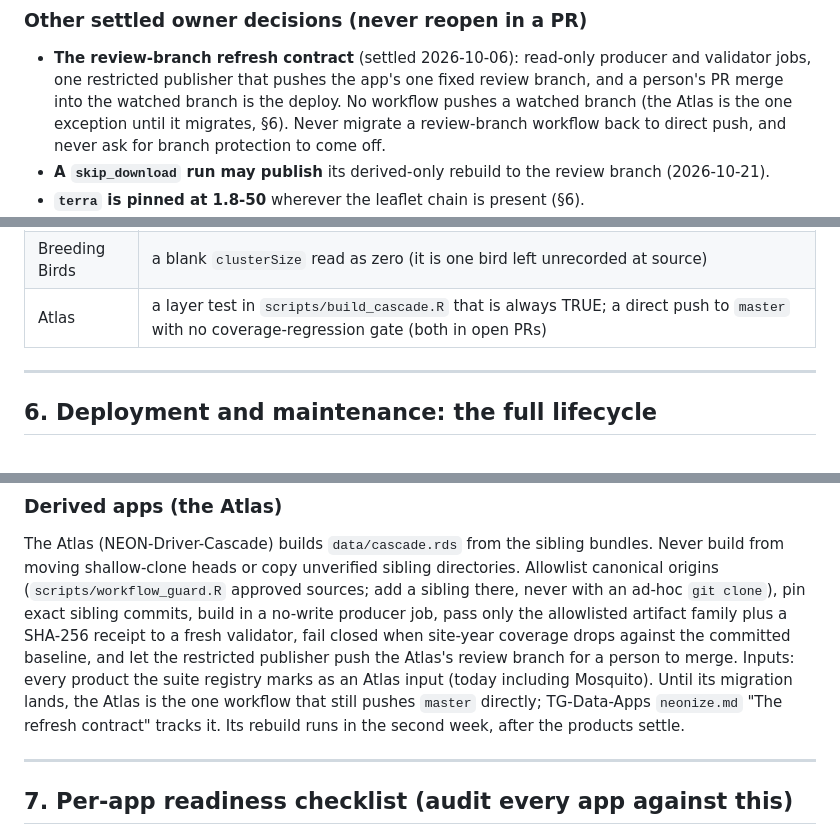
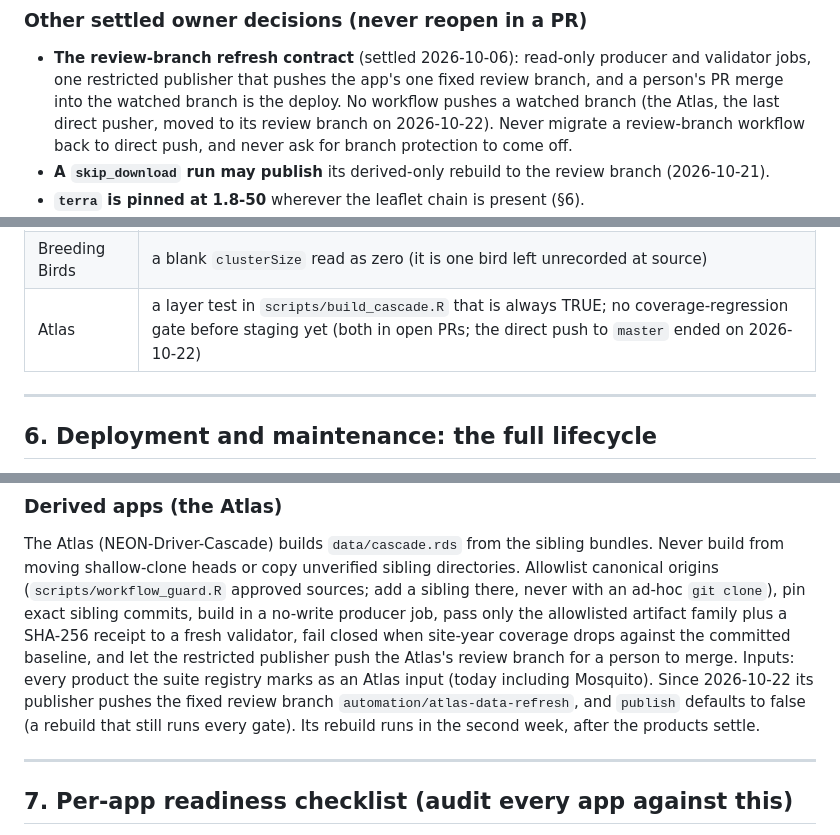
Before and after one commit to tgilbert14/NEON-Driver-Cascade, a Markdown page: docs/neonize-playbook.md, 3 parts joined by grey strips. GitHub-like rendering.

Commit message:
Record that the Atlas publisher moved to its review branch
Co-Authored-By: Claude Opus 5.5 <noreply@anthropic.com>

```diff
--- a/docs/neonize-playbook.md
+++ b/docs/neonize-playbook.md
@@ -66,8 +66,8 @@ and UI string literals. A gate that requires an em dash is a bug.
 
 - **The review-branch refresh contract** (settled 2026-10-06): read-only producer and validator jobs, one
   restricted publisher that pushes the app's one fixed review branch, and a person's PR merge into the
-  watched branch is the deploy. No workflow pushes a watched branch (the Atlas is the one exception until it
-  migrates, §6). Never migrate a review-branch workflow back to direct push, and never ask for branch
+  watched branch is the deploy. No workflow pushes a watched branch (the Atlas, the last direct pusher, moved
+  to its review branch on 2026-10-22). Never migrate a review-branch workflow back to direct push, and never ask for branch
   protection to come off.
 - **A `skip_download` run may publish** its derived-only rebuild to the review branch (2026-10-21).
 - **`terra` is pinned at 1.8-50** wherever the leaflet chain is present (§6).
@@ -649,7 +649,7 @@ a row when its fix merges; until then copy the contract text, not the code.
 | Vegetation | `is_species` reads a reassigned `scientificName` in `scripts/bundle_veg_data.R`; no size-plausibility screen; `keepInView = TRUE` in `R/map_picker.R` |
 | Water Chemistry | a zero-argument custom-message handler (`kickMaps`) kills the app's JavaScript; the Fe/Mn 2012 to 2016 unit error passes a plausibility gate whose ceiling the bad rows set |
 | Breeding Birds | a blank `clusterSize` read as zero (it is one bird left unrecorded at source) |
-| Atlas | a layer test in `scripts/build_cascade.R` that is always TRUE; a direct push to `master` with no coverage-regression gate (both in open PRs) |
+| Atlas | a layer test in `scripts/build_cascade.R` that is always TRUE; no coverage-regression gate before staging yet (both in open PRs; the direct push to `master` ended on 2026-10-22) |
 
 ---
 
@@ -842,9 +842,9 @@ shallow-clone heads or copy unverified sibling directories. Allowlist canonical
 exact sibling commits, build in a no-write producer job, pass only the allowlisted artifact family plus a
 SHA-256 receipt to a fresh validator, fail closed when site-year coverage drops against the committed
 baseline, and let the restricted publisher push the Atlas's review branch for a person to merge. Inputs:
-every product the suite registry marks as an Atlas input (today including Mosquito). Until its migration
-lands, the Atlas is the one workflow that still pushes `master` directly; TG-Data-Apps `neonize.md` "The
-refresh contract" tracks it. Its rebuild runs in the second week, after the products settle.
+every product the suite registry marks as an Atlas input (today including Mosquito). Since 2026-10-22 its
+publisher pushes the fixed review branch `automation/atlas-data-refresh`, and `publish` defaults to false (a
+rebuild that still runs every gate). Its rebuild runs in the second week, after the products settle.
 
 ---
 
```
